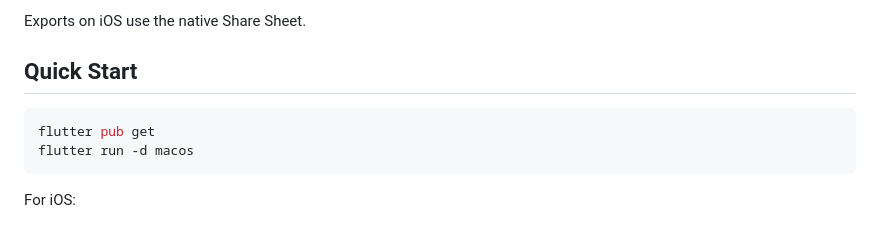
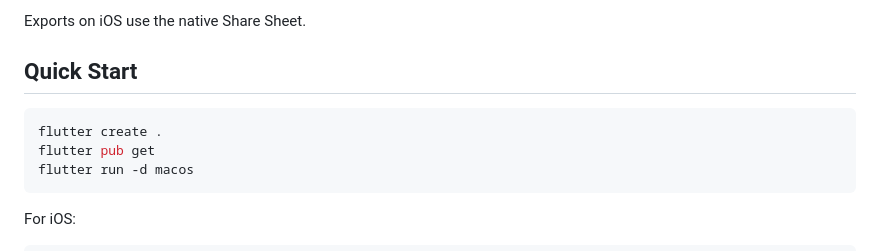
Before and after one commit to iM1k33/Ai_Chat_Cline, a Markdown page: README.md, the part around the change. Drawn GitHub-style.

````diff
--- a/README.md
+++ b/README.md
@@ -125,6 +125,7 @@ Exports on iOS use the native Share Sheet.
 ## Quick Start
 
 ```bash
+flutter create .
 flutter pub get
 flutter run -d macos
 ```
````
Also changed, not shown: BUILD.md (+1 -0 lines).
